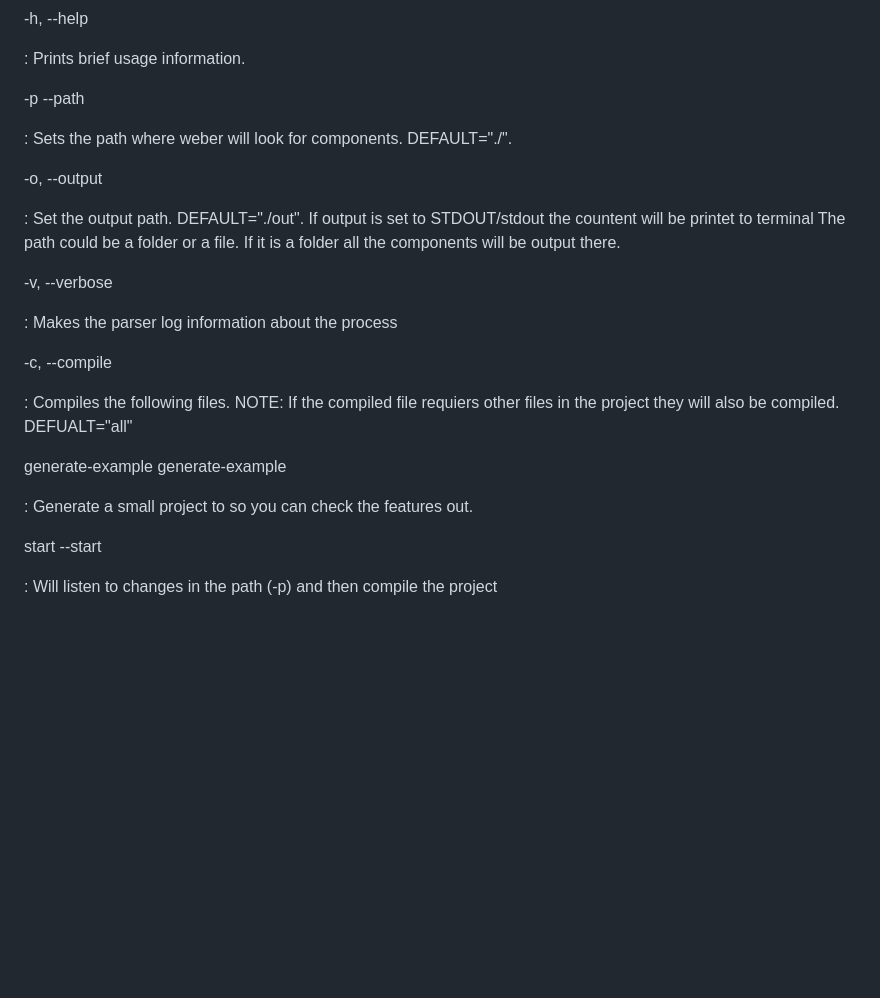
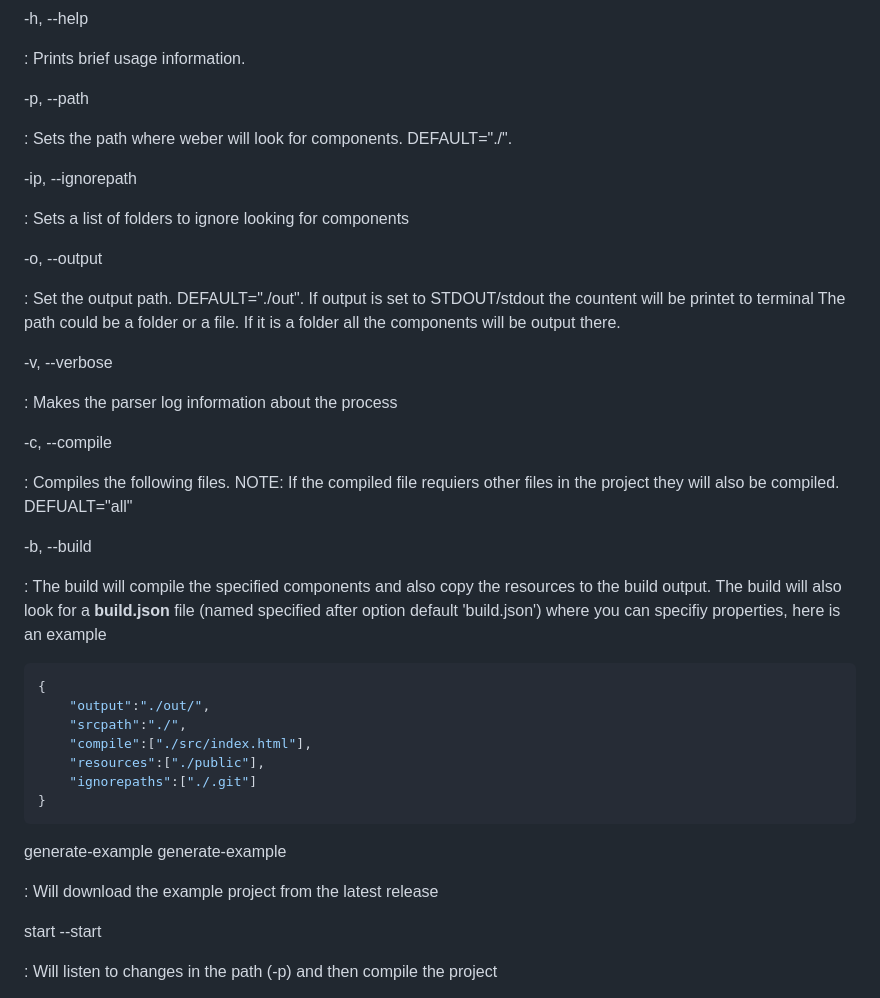
Before and after one commit to spynetS/webers, a Markdown page: docs/webers.md, the part around the change. Rendered like a GitHub page; blank space fills up the shorter version.

Commit message:
Update webers.md
added -b and -v

````diff
--- a/docs/webers.md
+++ b/docs/webers.md
@@ -102,9 +102,13 @@ Options
 
 :   Prints brief usage information.
 
--p --path
+-p, --path
 
 :   Sets the path where weber will look for components. DEFAULT="./".
+
+-ip, --ignorepath
+
+: Sets a list of folders to ignore looking for components
 
 -o, --output
 
@@ -120,9 +124,23 @@ Options
 
 :   Compiles the following files. NOTE: If the compiled file requiers other files in the project they will also be compiled. DEFUALT="all"
 
+-b, --build
+
+:    The build will compile the specified components and also copy the resources to the build output.
+     The build will also look for a **build.json**  file (named specified after option default 'build.json') where      you can specifiy properties, here is an example
+```json
+{
+    "output":"./out/",
+    "srcpath":"./",
+    "compile":["./src/index.html"],
+    "resources":["./public"],
+    "ignorepaths":["./.git"]
+}
+```
+
 generate-example generate-example
 
-:   Generate a small project to so you can check the features out.
+:   Will download the example project from the latest release
 
 start --start
 
````
